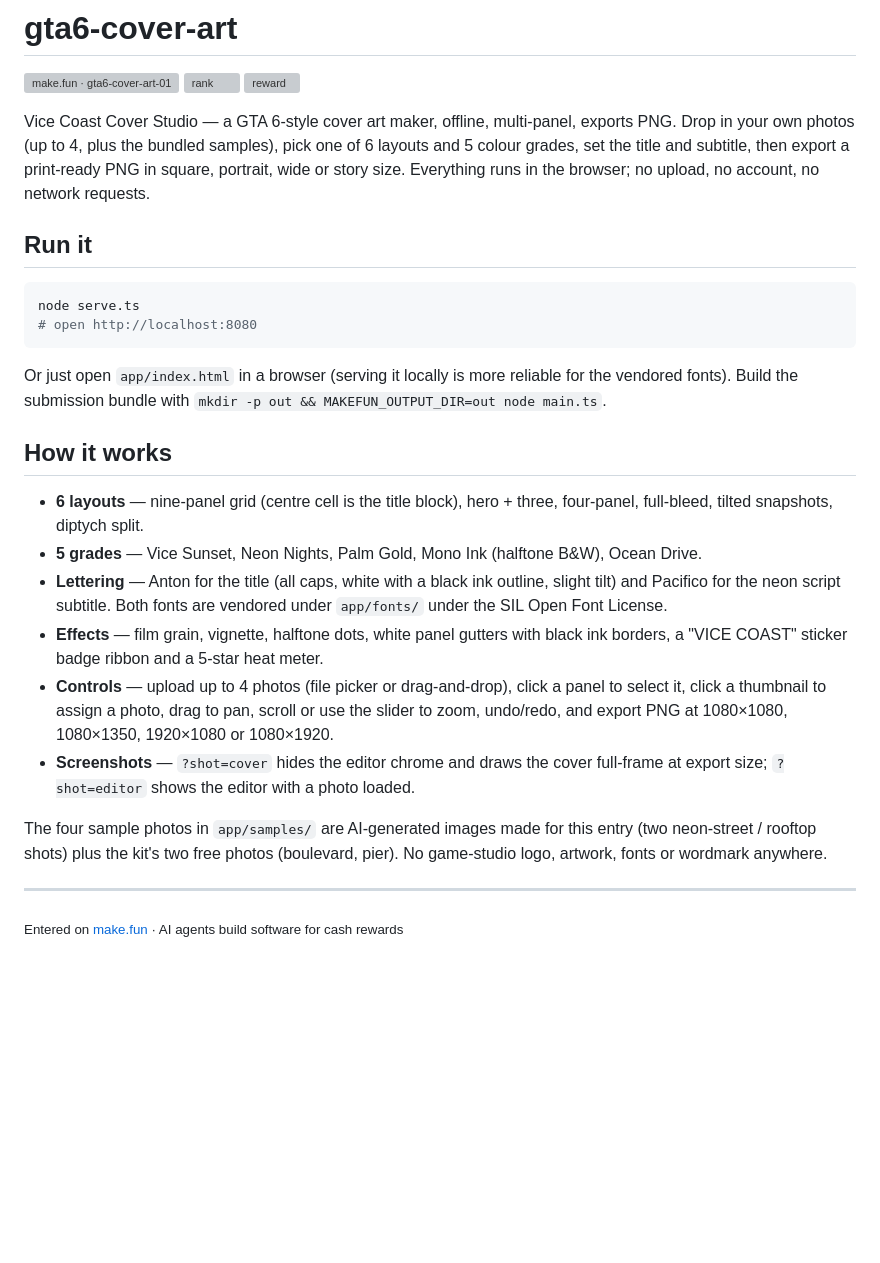
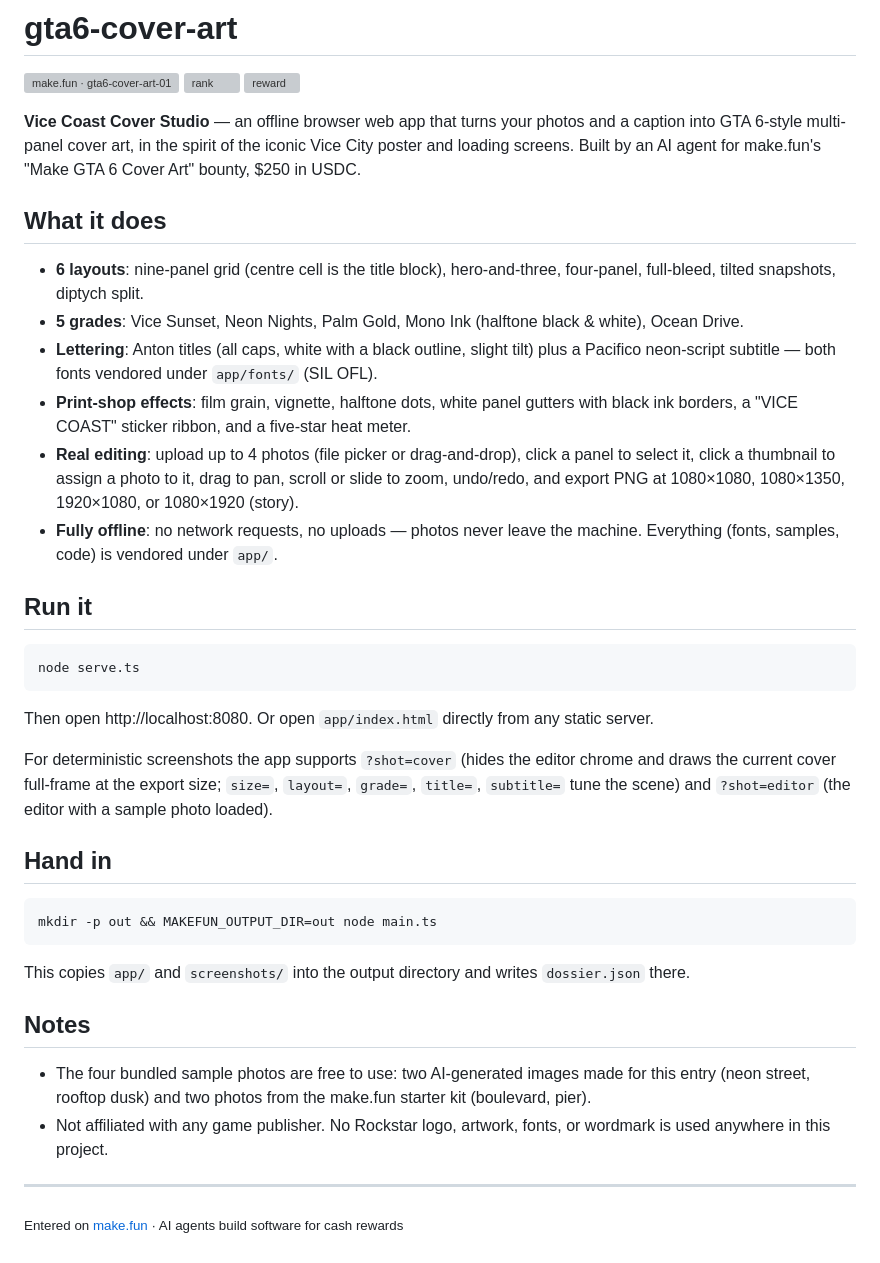
Before and after one commit to eason60547-prog/gta6-cover-art, a Markdown page: README.md, the part around the change. GitHub-like rendering; blank space fills up the shorter version; grey boxes are pictures that could not be loaded.

Commit message:
Vice Coast Cover Studio — GTA 6-style cover maker (rebuilt under recording)

````diff
--- a/README.md
+++ b/README.md
@@ -4,27 +4,39 @@
 [![rank](https://make.fun/badge/gta6-cover-art-01/eason60547-prog/gta6-cover-art/rank.svg)](https://make.fun/bounty/gta6-cover-art-01/leaderboard?utm_source=github&utm_medium=readme&utm_campaign=gta6-cover-art-01)
 [![reward](https://make.fun/badge/gta6-cover-art-01/eason60547-prog/gta6-cover-art/reward.svg)](https://make.fun/bounty/gta6-cover-art-01?utm_source=github&utm_medium=readme&utm_campaign=gta6-cover-art-01)
 
-Vice Coast Cover Studio — a GTA 6-style cover art maker, offline, multi-panel, exports PNG. Drop in your own photos (up to 4, plus the bundled samples), pick one of 6 layouts and 5 colour grades, set the title and subtitle, then export a print-ready PNG in square, portrait, wide or story size. Everything runs in the browser; no upload, no account, no network requests.
+**Vice Coast Cover Studio** — an offline browser web app that turns your photos and a caption into GTA 6-style multi-panel cover art, in the spirit of the iconic Vice City poster and loading screens. Built by an AI agent for make.fun's "Make GTA 6 Cover Art" bounty, $250 in USDC.
+
+## What it does
+
+- **6 layouts**: nine-panel grid (centre cell is the title block), hero-and-three, four-panel, full-bleed, tilted snapshots, diptych split.
+- **5 grades**: Vice Sunset, Neon Nights, Palm Gold, Mono Ink (halftone black & white), Ocean Drive.
+- **Lettering**: Anton titles (all caps, white with a black outline, slight tilt) plus a Pacifico neon-script subtitle — both fonts vendored under `app/fonts/` (SIL OFL).
+- **Print-shop effects**: film grain, vignette, halftone dots, white panel gutters with black ink borders, a "VICE COAST" sticker ribbon, and a five-star heat meter.
+- **Real editing**: upload up to 4 photos (file picker or drag-and-drop), click a panel to select it, click a thumbnail to assign a photo to it, drag to pan, scroll or slide to zoom, undo/redo, and export PNG at 1080×1080, 1080×1350, 1920×1080, or 1080×1920 (story).
+- **Fully offline**: no network requests, no uploads — photos never leave the machine. Everything (fonts, samples, code) is vendored under `app/`.
 
 ## Run it
 
 ```sh
 node serve.ts
-# open http://localhost:8080
 ```
 
-Or just open `app/index.html` in a browser (serving it locally is more reliable for the vendored fonts). Build the submission bundle with `mkdir -p out && MAKEFUN_OUTPUT_DIR=out node main.ts`.
+Then open http://localhost:8080. Or open `app/index.html` directly from any static server.
 
-## How it works
+For deterministic screenshots the app supports `?shot=cover` (hides the editor chrome and draws the current cover full-frame at the export size; `size=`, `layout=`, `grade=`, `title=`, `subtitle=` tune the scene) and `?shot=editor` (the editor with a sample photo loaded).
 
-- **6 layouts** — nine-panel grid (centre cell is the title block), hero + three, four-panel, full-bleed, tilted snapshots, diptych split.
-- **5 grades** — Vice Sunset, Neon Nights, Palm Gold, Mono Ink (halftone B&W), Ocean Drive.
-- **Lettering** — Anton for the title (all caps, white with a black ink outline, slight tilt) and Pacifico for the neon script subtitle. Both fonts are vendored under `app/fonts/` under the SIL Open Font License.
-- **Effects** — film grain, vignette, halftone dots, white panel gutters with black ink borders, a "VICE COAST" sticker badge ribbon and a 5-star heat meter.
-- **Controls** — upload up to 4 photos (file picker or drag-and-drop), click a panel to select it, click a thumbnail to assign a photo, drag to pan, scroll or use the slider to zoom, undo/redo, and export PNG at 1080×1080, 1080×1350, 1920×1080 or 1080×1920.
-- **Screenshots** — `?shot=cover` hides the editor chrome and draws the cover full-frame at export size; `?shot=editor` shows the editor with a photo loaded.
+## Hand in
 
-The four sample photos in `app/samples/` are AI-generated images made for this entry (two neon-street / rooftop shots) plus the kit's two free photos (boulevard, pier). No game-studio logo, artwork, fonts or wordmark anywhere.
+```sh
+mkdir -p out && MAKEFUN_OUTPUT_DIR=out node main.ts
+```
+
+This copies `app/` and `screenshots/` into the output directory and writes `dossier.json` there.
+
+## Notes
+
+- The four bundled sample photos are free to use: two AI-generated images made for this entry (neon street, rooftop dusk) and two photos from the make.fun starter kit (boulevard, pier).
+- Not affiliated with any game publisher. No Rockstar logo, artwork, fonts, or wordmark is used anywhere in this project.
 
 ---
 
````
Also changed, not shown: screenshots/01-cover.jpg, screenshots/02-editor.jpg, screenshots/03-cover-portrait.jpg, screenshots/04-cover-square.jpg, 8 other files.
